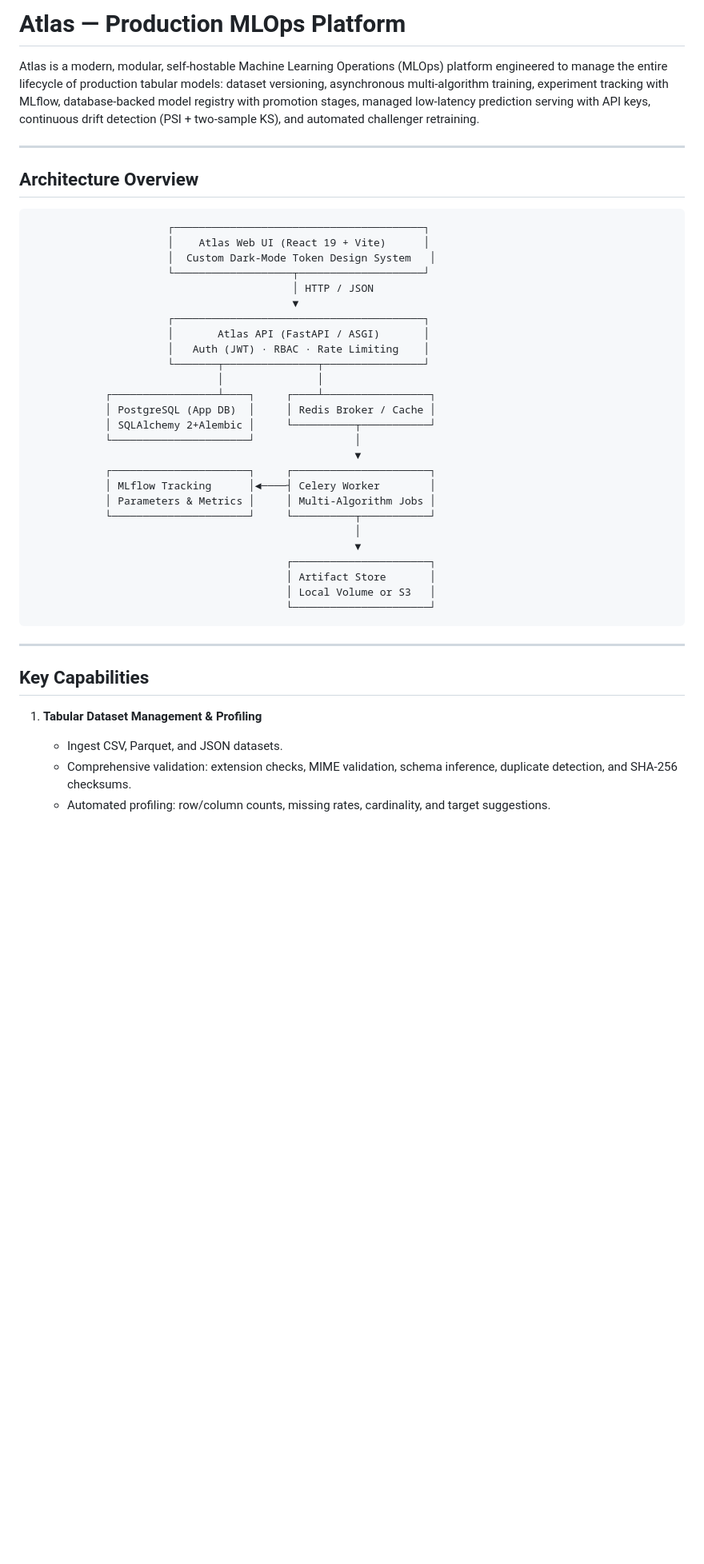
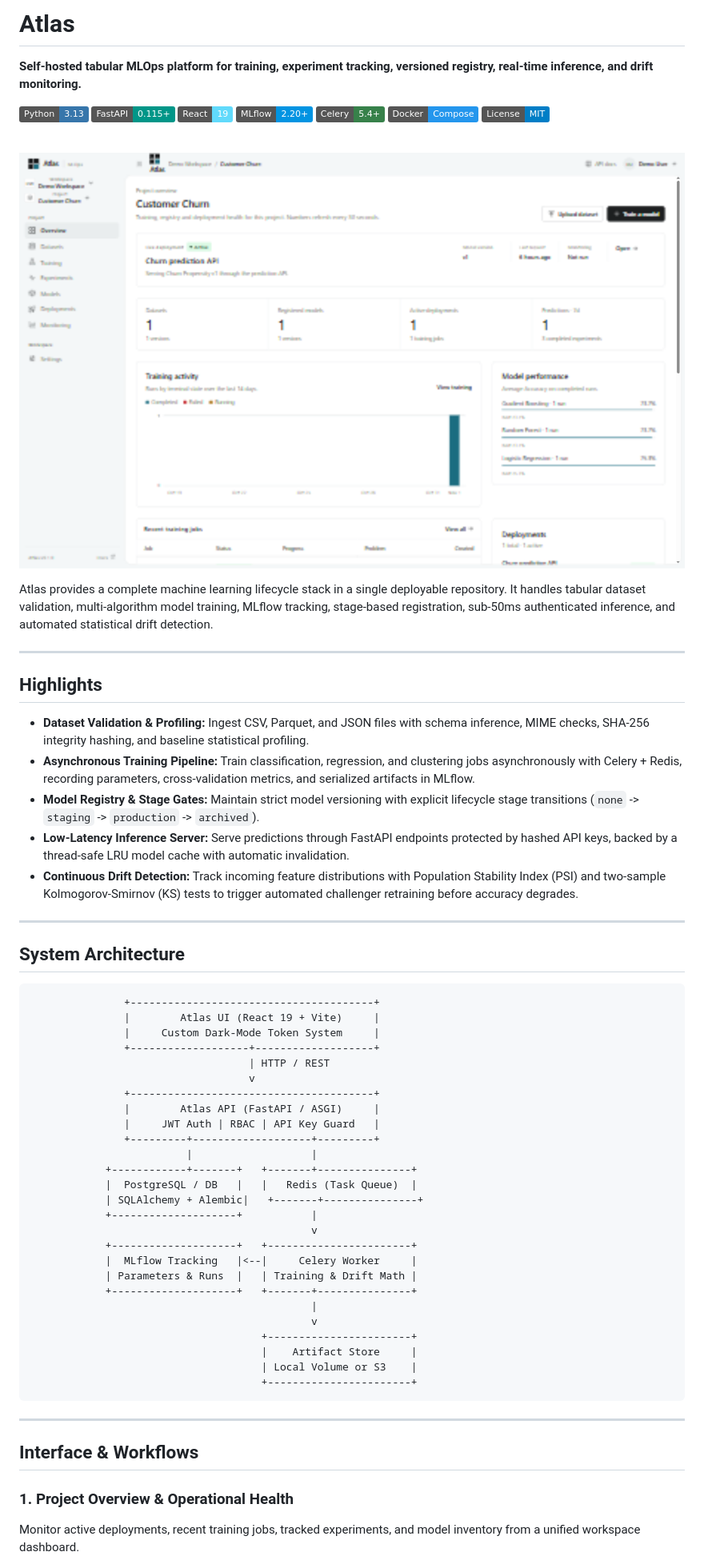
Before and after one commit to yuno7777/atlas-mlops, a Markdown page: README.md, the part around one of its changes. Shown at 80% size. Drawn GitHub-style; pictures changed too: docs/assets/screenshots/overview.png (added); badges without logos; blank space fills up the shorter version.

Commit message:
docs: revamp readme with clean layout, real screenshots, and zero em dashes

````diff
--- a/README.md
+++ b/README.md
@@ -1,46 +1,68 @@
-# Atlas — Production MLOps Platform
+# Atlas
 
-Atlas is a modern, modular, self-hostable Machine Learning Operations (MLOps) platform engineered to manage the entire lifecycle of production tabular models: dataset versioning, asynchronous multi-algorithm training, experiment tracking with MLflow, database-backed model registry with promotion stages, managed low-latency prediction serving with API keys, continuous drift detection (PSI + two-sample KS), and automated challenger retraining.
+**Self-hosted tabular MLOps platform for training, experiment tracking, versioned registry, real-time inference, and drift monitoring.**
+
+[![Python 3.13](https://img.shields.io/badge/Python-3.13-3776AB?style=flat&logo=python&logoColor=white)](https://python.org)
+[![FastAPI](https://img.shields.io/badge/FastAPI-0.115+-009688?style=flat&logo=fastapi&logoColor=white)](https://fastapi.tiangolo.com)
+[![React 19](https://img.shields.io/badge/React-19-61DAFB?style=flat&logo=react&logoColor=black)](https://react.dev)
+[![MLflow](https://img.shields.io/badge/MLflow-2.20+-0194E2?style=flat&logo=mlflow&logoColor=white)](https://mlflow.org)
+[![Celery](https://img.shields.io/badge/Celery-5.4+-37814A?style=flat&logo=celery&logoColor=white)](https://docs.celeryq.dev)
+[![Docker](https://img.shields.io/badge/Docker-Compose-2496ED?style=flat&logo=docker&logoColor=white)](https://docker.com)
+[![License: MIT](https://img.shields.io/badge/License-MIT-blue.svg)](LICENSE)
+
+<br />
+
+![Atlas Overview Dashboard](docs/assets/screenshots/overview.png)
+
+Atlas provides a complete machine learning lifecycle stack in a single deployable repository. It handles tabular dataset validation, multi-algorithm model training, MLflow tracking, stage-based registration, sub-50ms authenticated inference, and automated statistical drift detection.
 
 ---
 
-## Architecture Overview
+## Highlights
 
-```
-                      ┌────────────────────────────────────────┐
-                      │    Atlas Web UI (React 19 + Vite)      │
-                      │  Custom Dark-Mode Token Design System   │
-                      └───────────────────┬────────────────────┘
-                                          │ HTTP / JSON
-                                          ▼
-                      ┌────────────────────────────────────────┐
-                      │       Atlas API (FastAPI / ASGI)       │
-                      │   Auth (JWT) · RBAC · Rate Limiting    │
-                      └───────┬───────────────┬────────────────┘
-                              │               │
-            ┌─────────────────┴────┐     ┌────┴─────────────────┐
-            │ PostgreSQL (App DB)  │     │ Redis Broker / Cache │
-            │ SQLAlchemy 2+Alembic │     └──────────┬───────────┘
-            └──────────────────────┘                │
-                                                    ▼
-            ┌──────────────────────┐     ┌──────────────────────┐
-            │ MLflow Tracking      │◄────┤ Celery Worker        │
-            │ Parameters & Metrics │     │ Multi-Algorithm Jobs │
-            └──────────────────────┘     └──────────┬───────────┘
-                                                    │
-                                                    ▼
-                                         ┌──────────────────────┐
-                                         │ Artifact Store       │
-                                         │ Local Volume or S3   │
-                                         └──────────────────────┘
+- **Dataset Validation & Profiling:** Ingest CSV, Parquet, and JSON files with schema inference, MIME checks, SHA-256 integrity hashing, and baseline statistical profiling.
+- **Asynchronous Training Pipeline:** Train classification, regression, and clustering jobs asynchronously with Celery + Redis, recording parameters, cross-validation metrics, and serialized artifacts in MLflow.
+- **Model Registry & Stage Gates:** Maintain strict model versioning with explicit lifecycle stage transitions (`none` -> `staging` -> `production` -> `archived`).
+- **Low-Latency Inference Server:** Serve predictions through FastAPI endpoints protected by hashed API keys, backed by a thread-safe LRU model cache with automatic invalidation.
+- **Continuous Drift Detection:** Track incoming feature distributions with Population Stability Index (PSI) and two-sample Kolmogorov-Smirnov (KS) tests to trigger automated challenger retraining before accuracy degrades.
+
+---
+
+## System Architecture
+
+```text
+               +---------------------------------------+
+               |        Atlas UI (React 19 + Vite)     |
+               |     Custom Dark-Mode Token System     |
+               +-------------------+-------------------+
+                                   | HTTP / REST
+                                   v
+               +---------------------------------------+
+               |        Atlas API (FastAPI / ASGI)     |
+               |     JWT Auth | RBAC | API Key Guard   |
+               +---------+-------------------+---------+
+                         |                   |
+            +------------+-------+   +-------+---------------+
+            |  PostgreSQL / DB   |   |   Redis (Task Queue)  |
+            | SQLAlchemy + Alembic|   +-------+---------------+
+            +--------------------+           |
+                                             v
+            +--------------------+   +-----------------------+
+            |  MLflow Tracking   |<--|     Celery Worker     |
+            | Parameters & Runs  |   | Training & Drift Math |
+            +--------------------+   +-------+---------------+
+                                             |
+                                             v
+                                     +-----------------------+
+                                     |    Artifact Store     |
+                                     | Local Volume or S3    |
+                                     +-----------------------+
 ```
 
 ---
 
-## Key Capabilities
+## Interface & Workflows
 
-1. **Tabular Dataset Management & Profiling**
-   - Ingest CSV, Parquet, and JSON datasets.
-   - Comprehensive validation: extension checks, MIME validation, schema inference, duplicate detection, and SHA-256 checksums.
-   - Automated profiling: row/column counts, missing rates, cardinality, and target suggestions.
+### 1. Project Overview & Operational Health
+Monitor active deployments, recent training jobs, tracked experiments, and model inventory from a unified workspace dashboard.
 
````
Also changed, not shown: other parts of README.md (+124 -99 lines), docs/assets/screenshots/experiments.png (added), docs/assets/screenshots/login.png (added), docs/assets/screenshots/monitoring.png (added), docs/assets/screenshots/playground.png (added), 1 other file.
